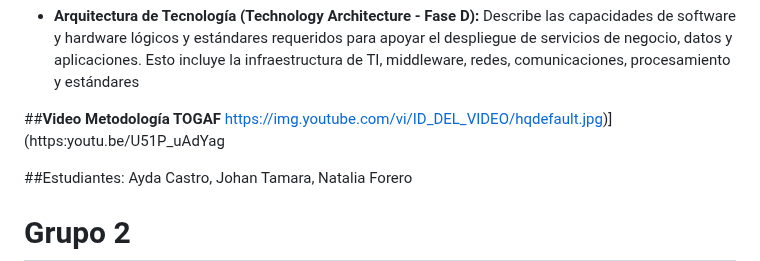
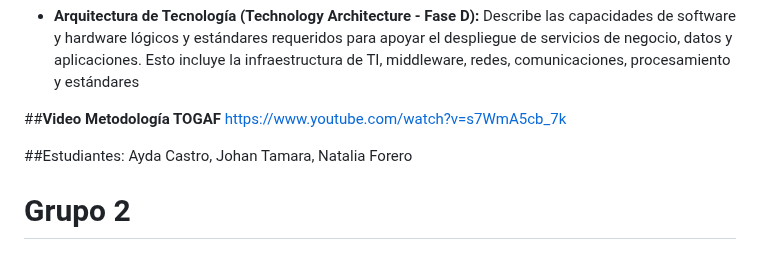
Before and after one commit to jaiderospina/Gestion_Ciberseguridad_2025_2, a Markdown page: TOGAF_AZ/README.md, the part around the change. GitHub-like rendering.

Commit message:
Actualizacion Archivo README_G1_V2.2

```diff
--- a/TOGAF_AZ/README.md
+++ b/TOGAF_AZ/README.md
@@ -204,7 +204,7 @@ Requisitos de interoperabilidad describe una técnica para determinar los requis
 
 
 ##**Video Metodología TOGAF**
-https://img.youtube.com/vi/ID_DEL_VIDEO/hqdefault.jpg)](https:youtu.be/U51P_uAdYag
+https://www.youtube.com/watch?v=s7WmA5cb_7k
 
 ##Estudiantes: Ayda Castro, Johan Tamara, Natalia Forero
 
```
